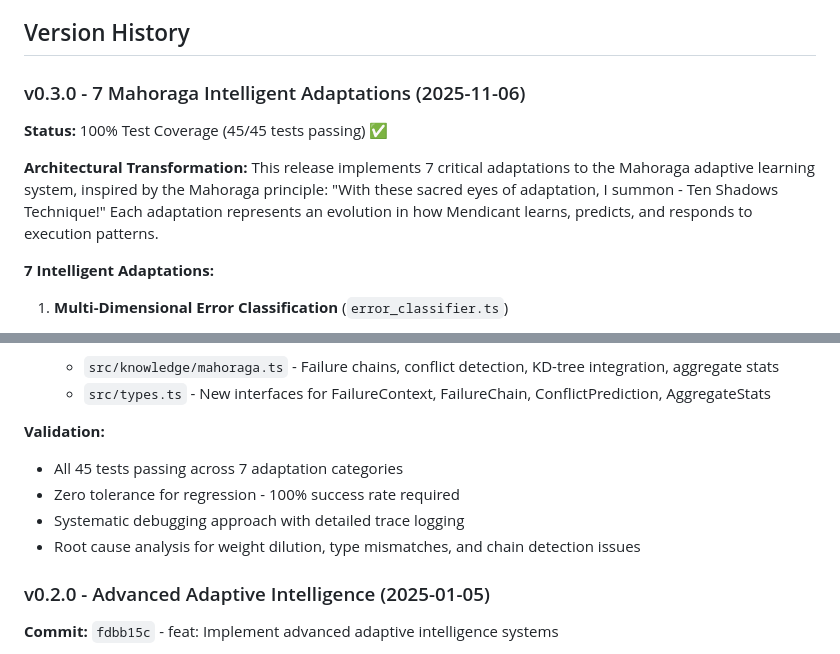
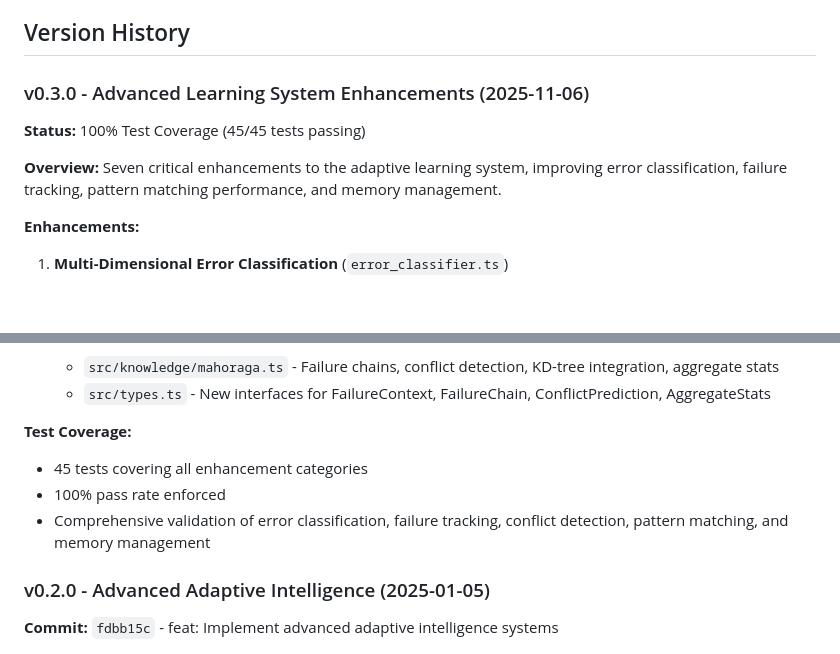
Before and after one commit to zhadyz/mendicant-mcp-server, a Markdown page: README.md, 2 parts joined by grey strips. Rendered like a GitHub page; blank space fills up the shorter version.

Commit message:
docs: Update v0.3.0 changelog to be more professional
- Remove internal references and dramatic language
- Focus on technical improvements and measurable results
- Maintain professional tone throughout

🤖 Generated with Claude Code (https://claude.com/claude-code)

Co-Authored-By: Claude <noreply@anthropic.com>

```diff
--- a/README.md
+++ b/README.md
@@ -18,13 +18,13 @@ Mendicant MCP Server provides strategic planning, real-time adaptive execution,
 
 ## Version History
 
-### v0.3.0 - 7 Mahoraga Intelligent Adaptations (2025-11-06)
-**Status:** 100% Test Coverage (45/45 tests passing) ✅
+### v0.3.0 - Advanced Learning System Enhancements (2025-11-06)
+**Status:** 100% Test Coverage (45/45 tests passing)
 
-**Architectural Transformation:**
-This release implements 7 critical adaptations to the Mahoraga adaptive learning system, inspired by the Mahoraga principle: "With these sacred eyes of adaptation, I summon - Ten Shadows Technique!" Each adaptation represents an evolution in how Mendicant learns, predicts, and responds to execution patterns.
+**Overview:**
+Seven critical enhancements to the adaptive learning system, improving error classification, failure tracking, pattern matching performance, and memory management.
 
-**7 Intelligent Adaptations:**
+**Enhancements:**
 
 1. **Multi-Dimensional Error Classification** (`error_classifier.ts`)
    - 4D error taxonomy: category, sub-type, domain, severity
@@ -124,11 +124,10 @@ This release implements 7 critical adaptations to the Mahoraga adaptive learning
   - `src/knowledge/mahoraga.ts` - Failure chains, conflict detection, KD-tree integration, aggregate stats
   - `src/types.ts` - New interfaces for FailureContext, FailureChain, ConflictPrediction, AggregateStats
 
-**Validation:**
-- All 45 tests passing across 7 adaptation categories
-- Zero tolerance for regression - 100% success rate required
-- Systematic debugging approach with detailed trace logging
-- Root cause analysis for weight dilution, type mismatches, and chain detection issues
+**Test Coverage:**
+- 45 tests covering all enhancement categories
+- 100% pass rate enforced
+- Comprehensive validation of error classification, failure tracking, conflict detection, pattern matching, and memory management
 
 ### v0.2.0 - Advanced Adaptive Intelligence (2025-01-05)
 **Commit:** `fdbb15c` - feat: Implement advanced adaptive intelligence systems
```
